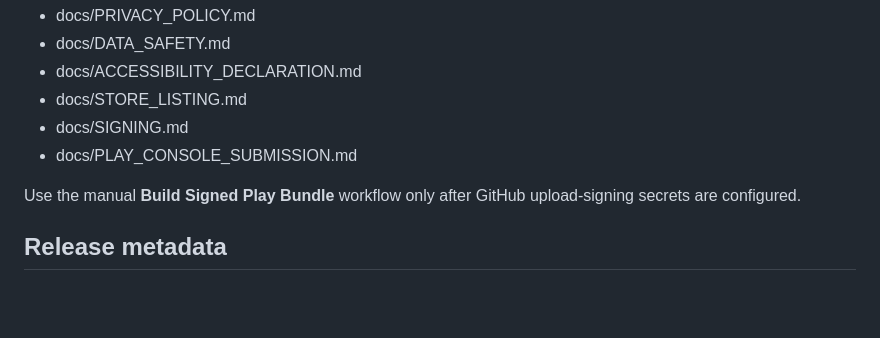
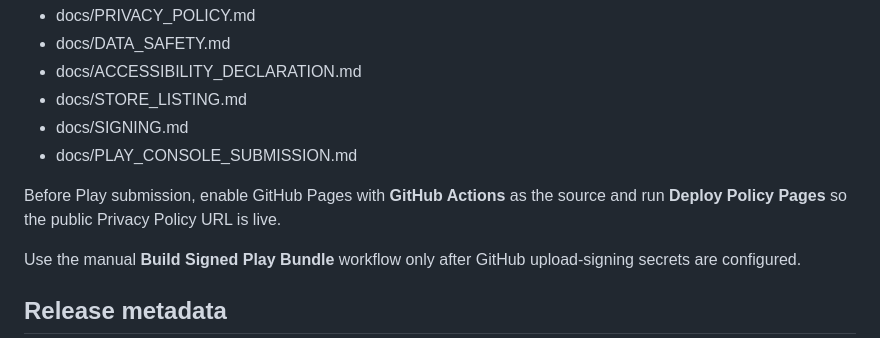
Before and after one commit to TanBuiDev/AutoScroll, a Markdown page: docs/RELEASE.md, the part around the change. Drawn GitHub-style; blank space fills up the shorter version.

Commit message:
docs: add privacy site publication gate

```diff
--- a/docs/RELEASE.md
+++ b/docs/RELEASE.md
@@ -121,6 +121,8 @@ Before a Play release, review:
 - docs/SIGNING.md
 - docs/PLAY_CONSOLE_SUBMISSION.md
 
+Before Play submission, enable GitHub Pages with **GitHub Actions** as the source and run **Deploy Policy Pages** so the public Privacy Policy URL is live.
+
 Use the manual **Build Signed Play Bundle** workflow only after GitHub upload-signing secrets are configured.
 
 ## Release metadata
```
